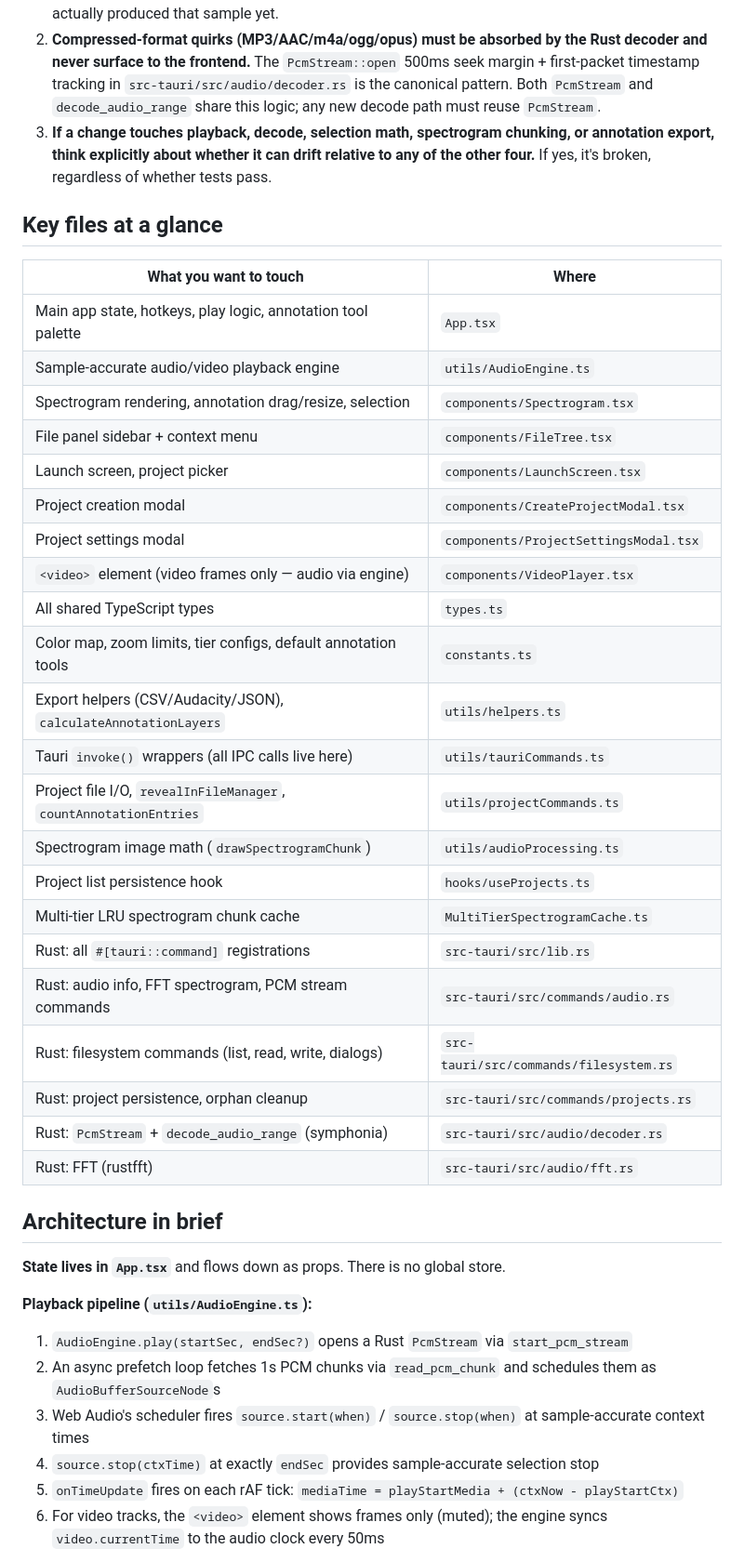
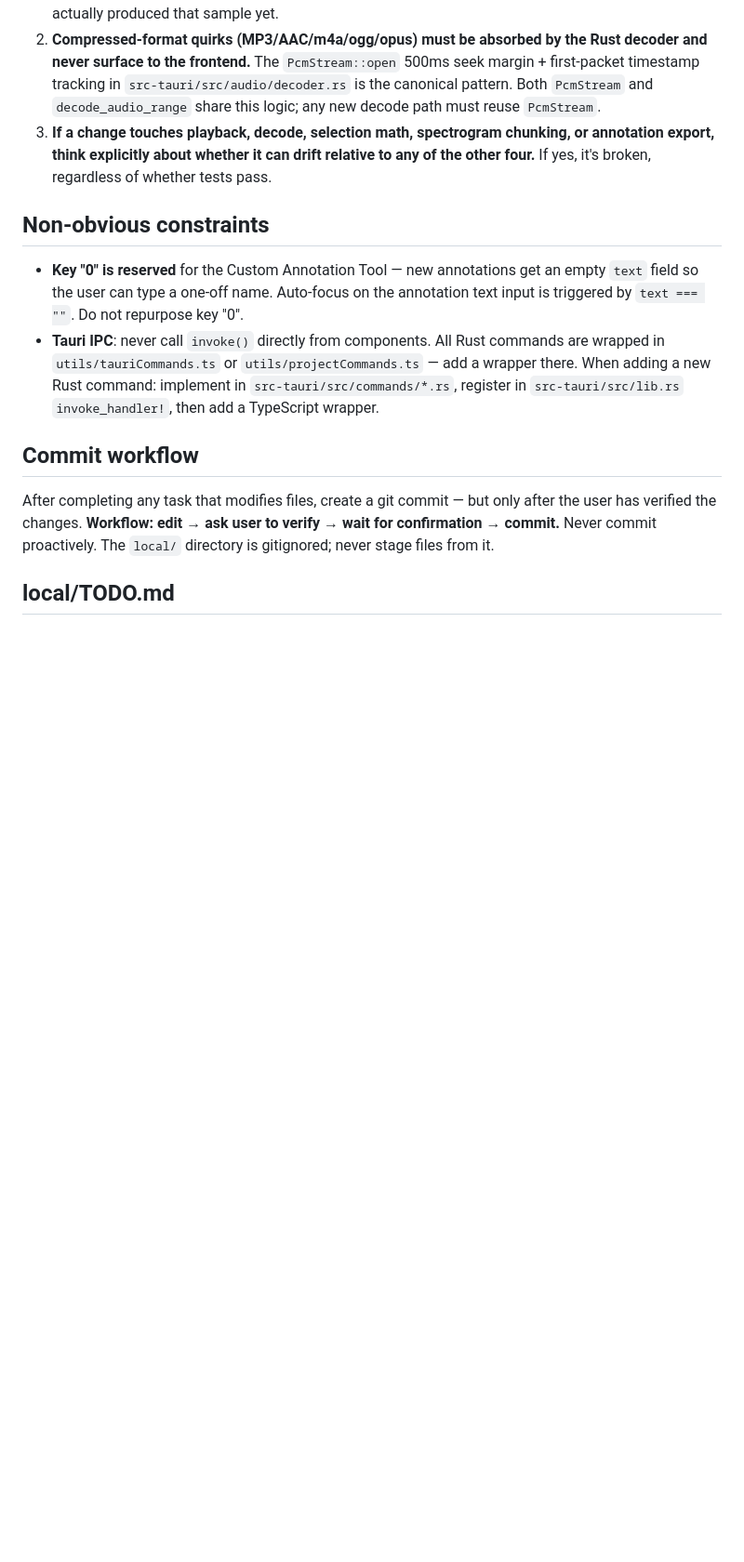
Before and after one commit to LukeHearon/SeeNote, a Markdown page: CLAUDE.md, the part around one of its changes. Shown at 93% size. Rendered like a GitHub page; blank space fills up the shorter version.

```diff
--- a/CLAUDE.md
+++ b/CLAUDE.md
@@ -32,42 +20,14 @@ The time-axis elements that MUST stay in lockstep:
 2. **Compressed-format quirks (MP3/AAC/m4a/ogg/opus) must be absorbed by the Rust decoder and never surface to the frontend.** The `PcmStream::open` 500ms seek margin + first-packet timestamp tracking in `src-tauri/src/audio/decoder.rs` is the canonical pattern. Both `PcmStream` and `decode_audio_range` share this logic; any new decode path must reuse `PcmStream`.
 3. **If a change touches playback, decode, selection math, spectrogram chunking, or annotation export, think explicitly about whether it can drift relative to any of the other four.** If yes, it's broken, regardless of whether tests pass.
 
-## Key files at a glance
+## Non-obvious constraints
 
-| What you want to touch | Where |
-|---|---|
-| Main app state, hotkeys, play logic, annotation tool palette | `App.tsx` |
-| Sample-accurate audio/video playback engine | `utils/AudioEngine.ts` |
-| Spectrogram rendering, annotation drag/resize, selection | `components/Spectrogram.tsx` |
-| File panel sidebar + context menu | `components/FileTree.tsx` |
-| Launch screen, project picker | `components/LaunchScreen.tsx` |
-| Project creation modal | `components/CreateProjectModal.tsx` |
-| Project settings modal | `components/ProjectSettingsModal.tsx` |
-| `<video>` element (video frames only — audio via engine) | `components/VideoPlayer.tsx` |
-| All shared TypeScript types | `types.ts` |
-| Color map, zoom limits, tier configs, default annotation tools | `constants.ts` |
-| Export helpers (CSV/Audacity/JSON), `calculateAnnotationLayers` | `utils/helpers.ts` |
-| Tauri `invoke()` wrappers (all IPC calls live here) | `utils/tauriCommands.ts` |
-| Project file I/O, `revealInFileManager`, `countAnnotationEntries` | `utils/projectCommands.ts` |
-| Spectrogram image math (`drawSpectrogramChunk`) | `utils/audioProcessing.ts` |
-| Project list persistence hook | `hooks/useProjects.ts` |
-| Multi-tier LRU spectrogram chunk cache | `MultiTierSpectrogramCache.ts` |
-| Rust: all `#[tauri::command]` registrations | `src-tauri/src/lib.rs` |
-| Rust: audio info, FFT spectrogram, PCM stream commands | `src-tauri/src/commands/audio.rs` |
-| Rust: filesystem commands (list, read, write, dialogs) | `src-tauri/src/commands/filesystem.rs` |
-| Rust: project persistence, orphan cleanup | `src-tauri/src/commands/projects.rs` |
-| Rust: `PcmStream` + `decode_audio_range` (symphonia) | `src-tauri/src/audio/decoder.rs` |
-| Rust: FFT (rustfft) | `src-tauri/src/audio/fft.rs` |
+- **Key "0" is reserved** for the Custom Annotation Tool — new annotations get an empty `text` field so the user can type a one-off name. Auto-focus on the annotation text input is triggered by `text === ""`. Do not repurpose key "0".
+- **Tauri IPC**: never call `invoke()` directly from components. All Rust commands are wrapped in `utils/tauriCommands.ts` or `utils/projectCommands.ts` — add a wrapper there. When adding a new Rust command: implement in `src-tauri/src/commands/*.rs`, register in `src-tauri/src/lib.rs` `invoke_handler!`, then add a TypeScript wrapper.
 
-## Architecture in brief
+## Commit workflow
 
-**State lives in `App.tsx`** and flows down as props. There is no global store.
+After completing any task that modifies files, create a git commit — but only after the user has verified the changes. **Workflow: edit → ask user to verify → wait for confirmation → commit.** Never commit proactively. The `local/` directory is gitignored; never stage files from it.
 
-**Playback pipeline (`utils/AudioEngine.ts`):**
-1. `AudioEngine.play(startSec, endSec?)` opens a Rust `PcmStream` via `start_pcm_stream`
-2. An async prefetch loop fetches 1s PCM chunks via `read_pcm_chunk` and schedules them as `AudioBufferSourceNode`s
-3. Web Audio's scheduler fires `source.start(when)` / `source.stop(when)` at sample-accurate context times
-4. `source.stop(ctxTime)` at exactly `endSec` provides sample-accurate selection stop
-5. `onTimeUpdate` fires on each rAF tick: `mediaTime = playStartMedia + (ctxNow - playStartCtx)`
-6. For video tracks, the `<video>` element shows frames only (muted); the engine syncs `video.currentTime` to the audio clock every 50ms
+## local/TODO.md
 
```
Also changed, not shown: other parts of CLAUDE.md (+5 -48 lines).
